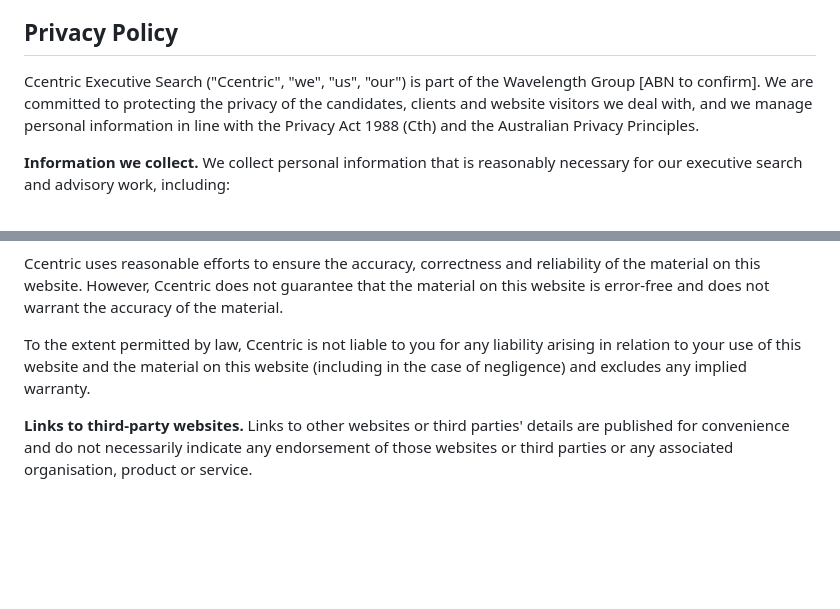
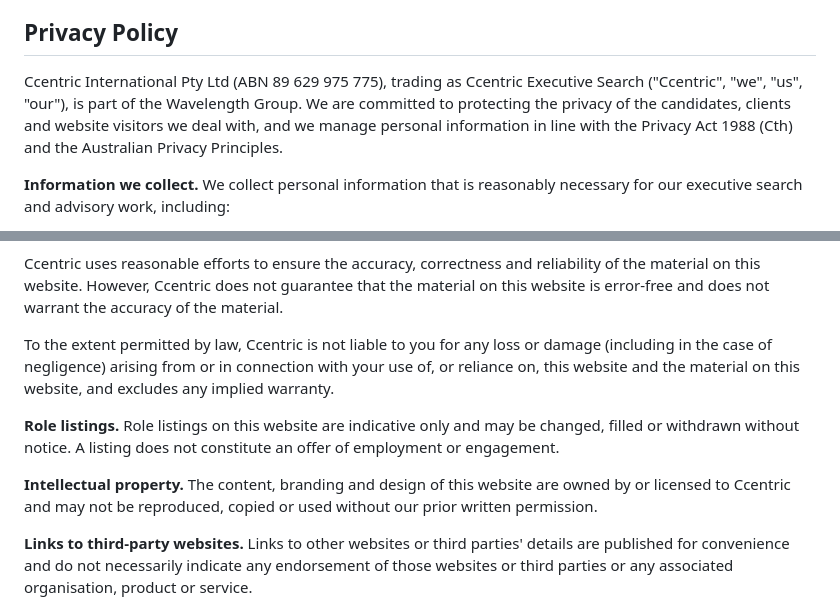
Before and after one commit to wavelength-group/ccentric-website, a Markdown page: src/pages/privacy.md, 2 parts joined by grey strips. GitHub-like rendering; blank space fills up the shorter version.

Commit message:
Strengthen website terms and add legal entity to privacy policy
Add IP and role-listing clauses, tighten liability wording, and name
Ccentric International Pty Ltd with ABN in the privacy policy.

Co-Authored-By: Claude Opus 5.5 <noreply@anthropic.com>
Claude-Session: https://claude.ai/code/session_01AGGESPHauGfTAXhT4AhY6e

```diff
--- a/src/pages/privacy.md
+++ b/src/pages/privacy.md
@@ -9,7 +9,7 @@ metaDescription: Ccentric Executive Search privacy policy and website terms of u
 
 ## Privacy Policy
 
-Ccentric Executive Search ("Ccentric", "we", "us", "our") is part of the Wavelength Group [ABN to confirm]. We are committed to protecting the privacy of the candidates, clients and website visitors we deal with, and we manage personal information in line with the Privacy Act 1988 (Cth) and the Australian Privacy Principles.
+Ccentric International Pty Ltd (ABN 89 629 975 775), trading as Ccentric Executive Search ("Ccentric", "we", "us", "our"), is part of the Wavelength Group. We are committed to protecting the privacy of the candidates, clients and website visitors we deal with, and we manage personal information in line with the Privacy Act 1988 (Cth) and the Australian Privacy Principles.
 
 **Information we collect.** We collect personal information that is reasonably necessary for our executive search and advisory work, including:
 
@@ -43,7 +43,11 @@ Ccentric may amend these terms without notice, and you should regularly check th
 
 Ccentric uses reasonable efforts to ensure the accuracy, correctness and reliability of the material on this website. However, Ccentric does not guarantee that the material on this website is error-free and does not warrant the accuracy of the material.
 
-To the extent permitted by law, Ccentric is not liable to you for any liability arising in relation to your use of this website and the material on this website (including in the case of negligence) and excludes any implied warranty.
+To the extent permitted by law, Ccentric is not liable to you for any loss or damage (including in the case of negligence) arising from or in connection with your use of, or reliance on, this website and the material on this website, and excludes any implied warranty.
+
+**Role listings.** Role listings on this website are indicative only and may be changed, filled or withdrawn without notice. A listing does not constitute an offer of employment or engagement.
+
+**Intellectual property.** The content, branding and design of this website are owned by or licensed to Ccentric and may not be reproduced, copied or used without our prior written permission.
 
 **Links to third-party websites.** Links to other websites or third parties' details are published for convenience and do not necessarily indicate any endorsement of those websites or third parties or any associated organisation, product or service.
 
```
